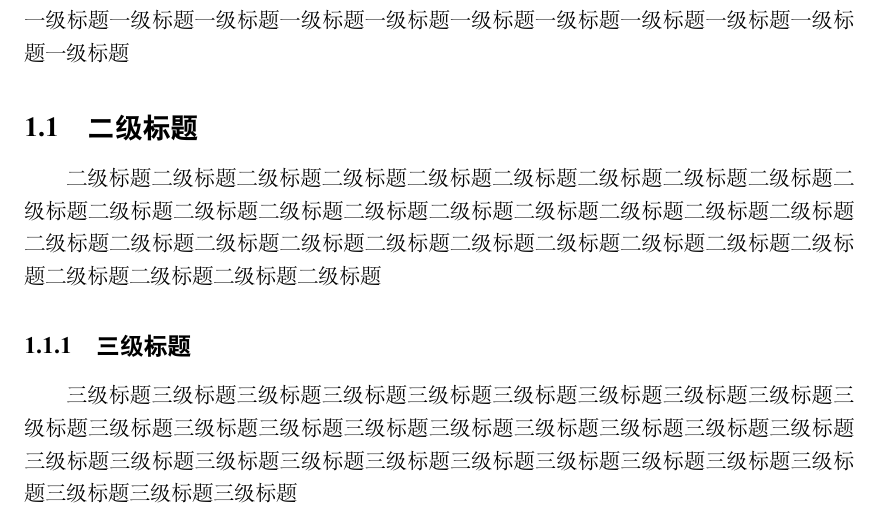
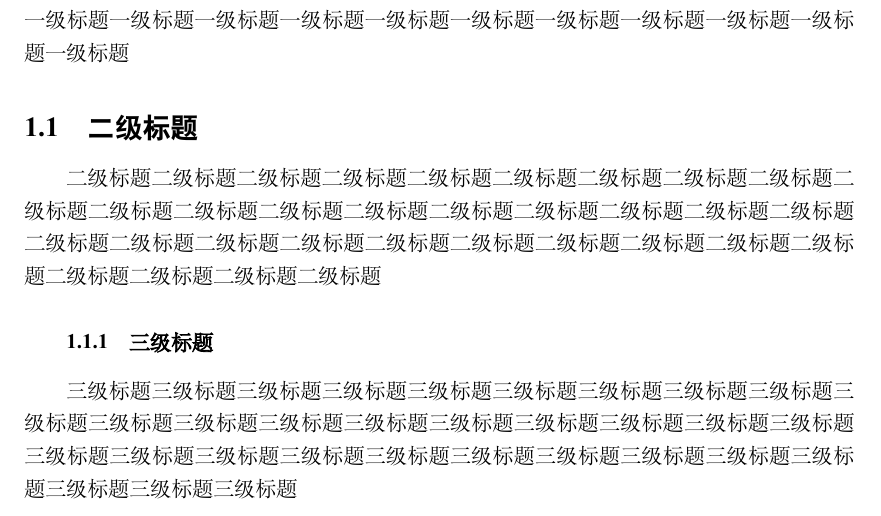
Before and after one commit to 3000ye/dhuBachelor, a LaTeX CV (dhuBachelor.tex, which reads resume/dhuBachelorstyle.sty): part of page 4 of 12, cut so that both start at the same text. Compiled offline with XeLaTeX; a missing font is replaced by an installed copy or a similar font.

Commit message:
update 三级标题格式

```diff
--- a/resume/dhuBachelorstyle.sty
+++ b/resume/dhuBachelorstyle.sty
@@ -108,6 +108,16 @@
     ~\par
 }
 
+%%%%%%%%%%%%%%% 重写三级标题 %%%%%%%%%%%%%%%
+\usepackage{titlesec}
+
+% 定义 subsubsection 标题格式
+\titleformat{\subsubsection}{\normalfont\bfseries}{\hspace{2em}\thesubsubsection}{1em}{}
+
+% 定义 subsubsection 缩进
+% \titlespacing*{\subsubsection}{0pt}{3.25ex plus 1ex minus .2ex}{1.5ex plus .2ex}
+
+
 %%%%%%%%%%%%%%% 有序列表 %%%%%%%%%%%%%%%
 \newcommand{\orderedList}[1]{
     \begin{enumerate}[\hspace{2em} (i)]
```
Also changed, not shown: dhuBachelor.tex (+1 -0 lines), dhuBachelor.pdf, 3 other files.
